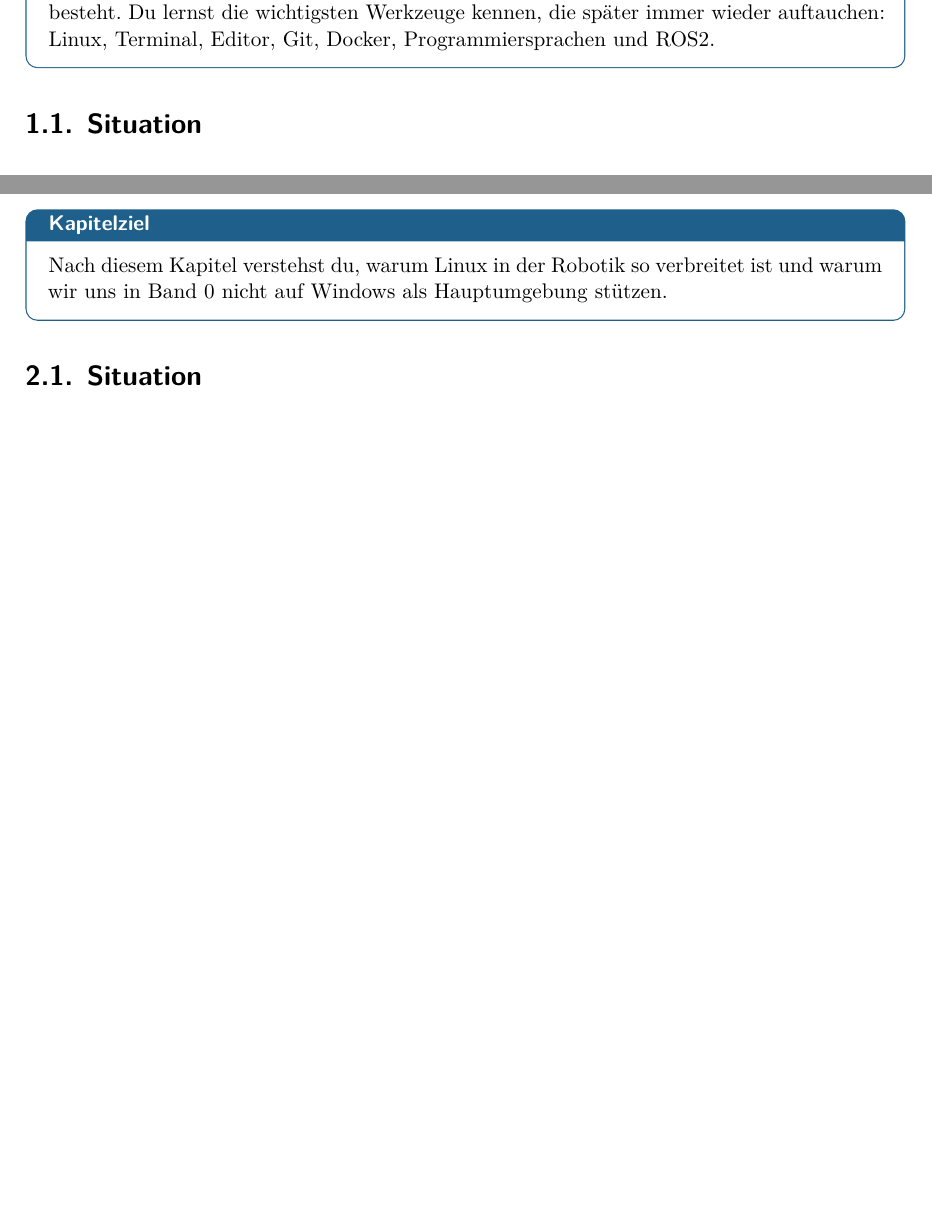
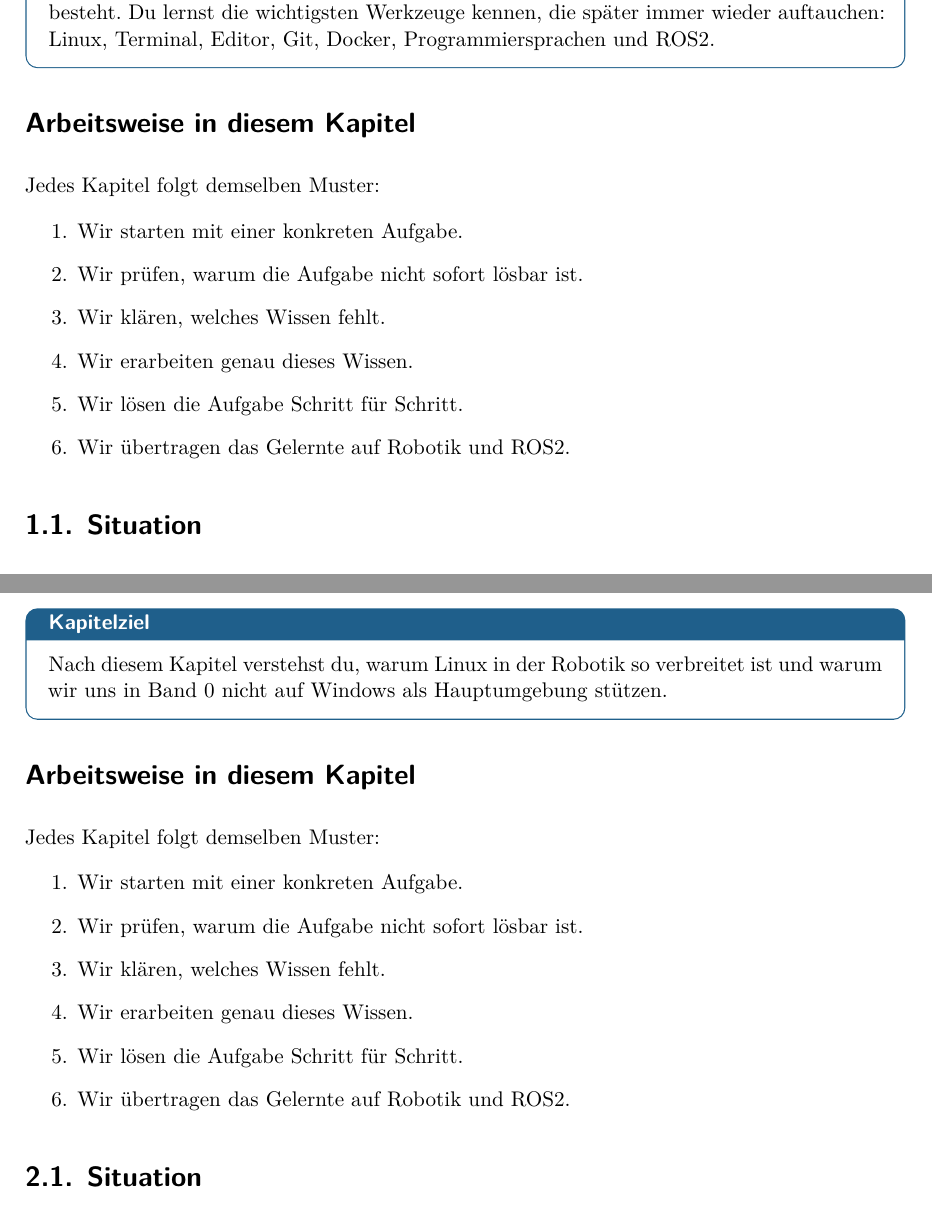
Before and after one commit to wollbaer1971/Robotik-Buecher, a LaTeX book (band0/main.tex, which reads band0/chapters/teil1_idee.tex): two parts of pages 7 and 12 of 49, joined at a grey line, cut so that both start at the same text, the shorter picture padded with empty space. Compiled offline with XeLaTeX.

Commit message:
fix: \kapitelstruktur in Kapitel 1+2 ergänzt

```diff
--- a/band0/chapters/teil1_idee.tex
+++ b/band0/chapters/teil1_idee.tex
@@ -10,6 +10,8 @@ Programmcode besteht. Du lernst die wichtigsten Werkzeuge kennen, die später
 immer wieder auftauchen: Linux, Terminal, Editor, Git, Docker,
 Programmiersprachen und ROS2.
 }
+\kapitelstruktur
+
 
 \section{Situation}
 
@@ -213,6 +215,8 @@ wird ROS2 schnell unübersichtlich.
 Nach diesem Kapitel verstehst du, warum Linux in der Robotik so verbreitet
 ist und warum wir uns in Band 0 nicht auf Windows als Hauptumgebung stützen.
 }
+\kapitelstruktur
+
 
 \section{Situation}
 
```
